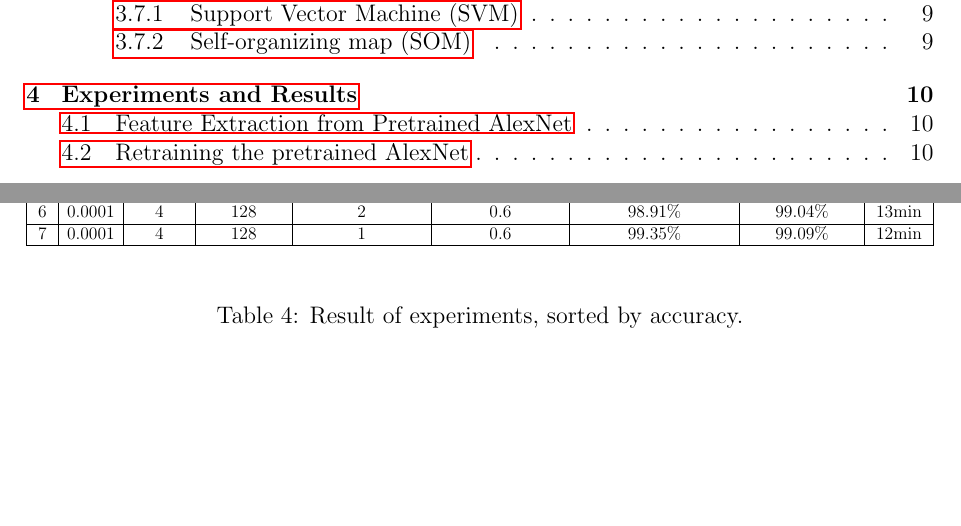
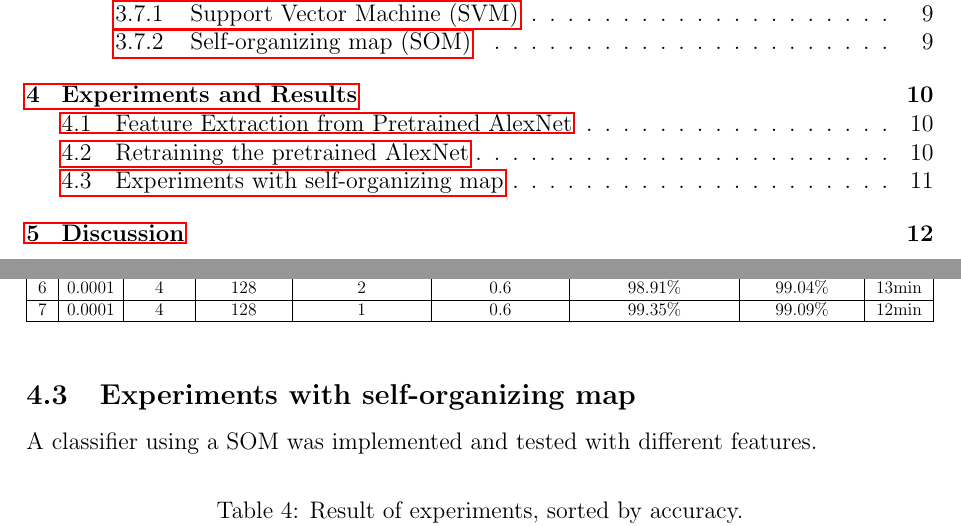
Before and after one commit to hellux/lut-bm40a0801, a LaTeX document (doc/report.tex, which reads doc/sections/result.tex): two parts of pages 2 and 12 of 12 before the commit and two parts of pages 2 and 12 of 14 after it, joined at a grey line, cut so that both start at the same text, the shorter picture padded with empty space. Compiled offline with pdfLaTeX.

Commit message:
fix syntax error, add table of SOM experiments

```diff
--- a/doc/sections/result.tex
+++ b/doc/sections/result.tex
@@ -57,7 +55,8 @@ The transfer learning model was trained over the training image datset using MAT
 }
 \end{table}
 
-
+\subsection{Experiments with self-organizing map}
+A classifier using a SOM was implemented and tested with different features.
 
 \begin{table}[h]
     \centering
```
Also changed, not shown: doc/sections/result.tex (2 more changed lines). Lines whose indentation alone changed are shown as unchanged.
